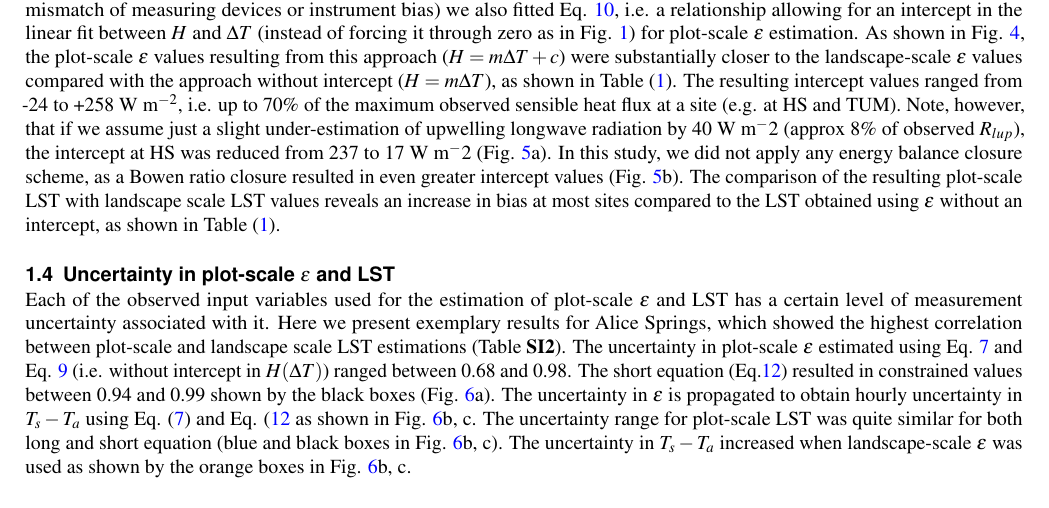
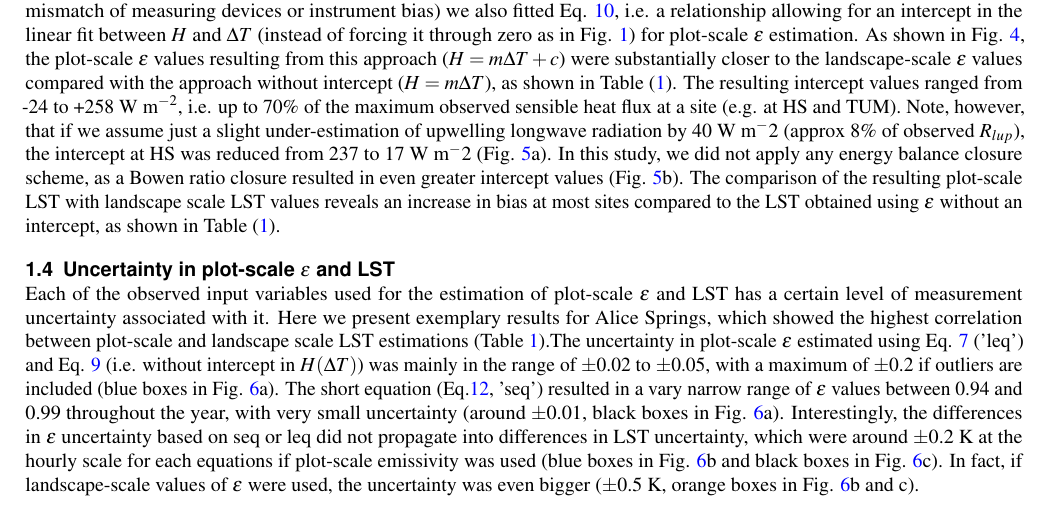
Before and after one commit to gitanjali2022/plot_scale_lst_emissivity, a LaTeX paper (latex/Template for submissions to Scientific Reports (2)/lst_emis_SI_v2.tex): part of page 5 of 19, cut so that both start at the same text. Compiled offline with pdfLaTeX.

Commit message:
Finish revising results

```diff
--- a/latex/Template for submissions to Scientific Reports (2)/lst_emis_SI_v2.tex
+++ b/latex/Template for submissions to Scientific Reports (2)/lst_emis_SI_v2.tex
@@ -353,13 +353,12 @@ YA & 0.974 & 0.855 & -3.45 & 0.93 & 0.793 & -0.582 & 0.873 & 0.826 & 0.073 & -22
 \end{table}
 
 \subsection{Uncertainty in plot-scale $\epsilon$ and LST}
-Each of the observed input variables used for the estimation of plot-scale $\epsilon$ and LST has a certain level of measurement uncertainty associated with it. Here we present exemplary results for Alice Springs, which showed the highest correlation between plot-scale and landscape scale LST estimations (Table \textbf{SI2}).
-%The box plot shows range of values such that any repetition of the flux measurement within the error bounds of input parameters will produce a new result, which will be within the interval shown by the boxplot.
-The uncertainty in plot-scale $\epsilon$ estimated using Eq. \ref{eq_Tleq} and Eq. \ref{eq_H} (i.e. without intercept in $H(\Delta  T)$) ranged between 0.68 and 0.98. The short equation (Eq.\ref{eq_Tseq}) resulted in constrained values between 0.94 and 0.99 shown by the black boxes (Fig. \ref{fig:eps_unc1}a). The uncertainty in $\epsilon$ is propagated to obtain hourly uncertainty in $T_{s} - T_{a}$ using Eq. (\ref{eq_Tleq}) and Eq. (\ref{eq_Tseq} as shown in Fig. \ref{fig:eps_unc1}b, c. The uncertainty range for plot-scale LST was quite similar for both long and short equation (blue and black boxes in Fig. \ref{fig:eps_unc1}b, c). The uncertainty in $T_{s} - T_{a}$ increased when landscape-scale $\epsilon$ was used as shown by the orange boxes in Fig. \ref{fig:eps_unc1}b, c.
-%is shown using in Fig. (\ref{fig:eps_unc1}b) and Fig. (\ref{fig:eps_unc1}c). $T_{s}$ estimated using Eq. (\ref{eq_Tleq}) and Eq. (\ref{eq_tseq}) is shown in blue and black. The uncertainty range of hourly $\Delta$ T is high using fluxes error bounds with constant $\epsilon$ (MODIS based) shown as orange boxes. The range of $T_{s} - T_{a}$ uncertainty is alomst similar for Eq. (\ref{eq_leq}) and Eq. (\ref{eq_seq}) shown by blue and black boxes respectively. However, the range of $T_{s}$ estimated using Eq. (\ref{eq_leq}) is higher due to the lower value of optimised emissivity (Eq. (\ref{eq_Tleq})). The use of MODIS based constant $\epsilon$ leads to greater bias in hourly estimate of $\Delta$T
-%month having lowest RMSE for H vs $\Delta$T plots is
-%SJS: I shortened the above, focusing on the main points. Please check if it is still adequate.
-%GT: it is adequate
+Each of the observed input variables used for the estimation of plot-scale $\epsilon$ and LST has a certain level of measurement uncertainty associated with it. Here we present exemplary results for Alice Springs, which showed the highest correlation between plot-scale and landscape scale LST estimations (Table \ref{table:eps_comp}).%(Table \textbf{SI2}). %SJS: Why SI2? Where is actually the SI??
+The uncertainty in plot-scale $\epsilon$ estimated using Eq. \ref{eq_Tleq} ('leq') and Eq. \ref{eq_H} (i.e. without intercept in $H(\Delta  T)$) was mainly in the range of $\pm$0.02 to $\pm$0.05, with a maximum of $\pm$0.2 if outliers are included (blue boxes in Fig. \ref{fig:eps_unc1}a).
+%ranged between 0.68 and 0.98. %SJS: The quantiles of the simulated values ranged between 0.68 and 0.98, but this is not the uncertainty. Please check if my interpretation is correct.
+The short equation (Eq.\ref{eq_Tseq}, 'seq') resulted in a vary narrow range of $\epsilon$ values between 0.94 and 0.99 throughout the year, with very small uncertainty (around $\pm$0.01, black boxes in Fig. \ref{fig:eps_unc1}a). %SJS: please check
+Interestingly, the differences in $\epsilon$ uncertainty based on seq or leq did not propagate into differences in LST uncertainty, which were around $\pm$0.2 K at the hourly scale for each equations if plot-scale emissivity was used (blue boxes in Fig. \ref{fig:eps_unc1}b and black boxes in Fig. \ref{fig:eps_unc1}c). In fact, if landscape-scale values of $\epsilon$ were used, the uncertainty was even bigger ($\pm$0.5 K, orange boxes in Fig. \ref{fig:eps_unc1}b and c).
+% SJS: I reformulated again. OK?
 
 \begin{figure}[h!]
 \centering
```
Also changed, not shown: latex/Template for submissions to Scientific Reports (2)/lst_emis_SI_v2.pdf, 1 other file.
